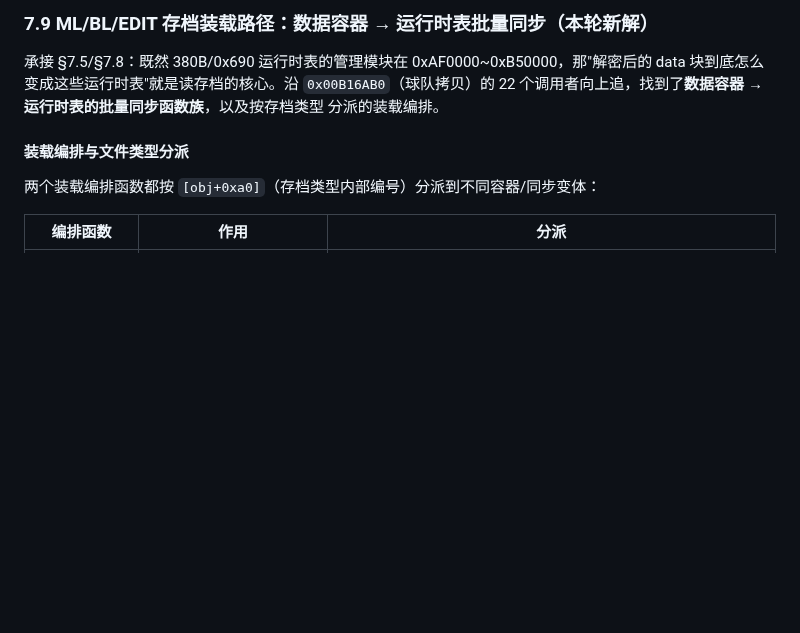
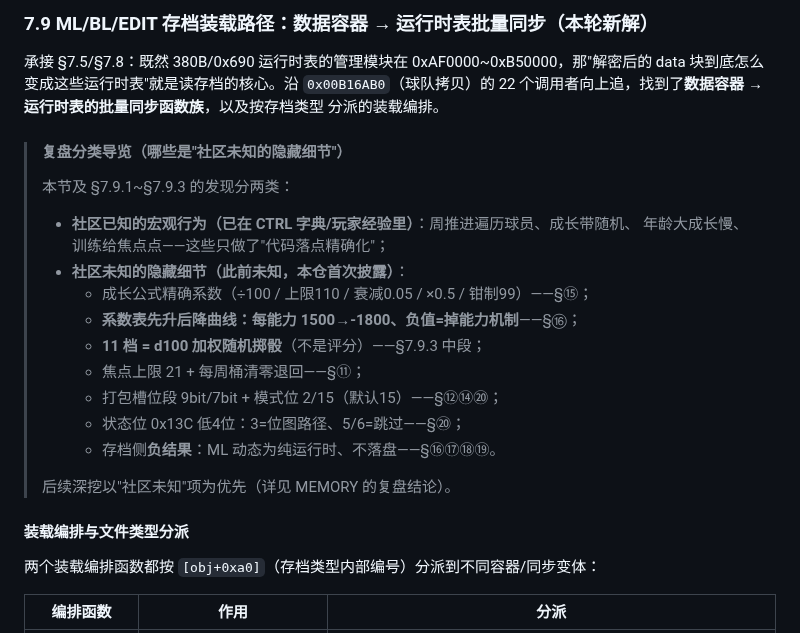
Before and after one commit to leo-grayrat/pes-file-reader, a Markdown page: docs/exe-save-layout.md, the part around the change. Drawn GitHub-style; blank space fills up the shorter version.

Commit message:
docs: add retrospective classification guide (community-known vs previously-unknown gems) at 7.9

```diff
--- a/docs/exe-save-layout.md
+++ b/docs/exe-save-layout.md
@@ -945,6 +945,21 @@ python core/ct_fieldmap.py                                        # 生成 outpu
 data 块到底怎么变成这些运行时表"就是读存档的核心。沿 `0x00B16AB0`（球队拷贝）的
 22 个调用者向上追，找到了**数据容器 → 运行时表的批量同步函数族**，以及按存档类型
 分派的装载编排。
+
+> #### 复盘分类导览（哪些是"社区未知的隐藏细节"）
+> 本节及 §7.9.1~§7.9.3 的发现分两类：
+> - **社区已知的宏观行为（已在 CTRL 字典/玩家经验里）**：周推进遍历球员、成长带随机、
+>   年龄大成长慢、训练给焦点点——这些只做了"代码落点精确化"；
+> - **社区未知的隐藏细节（此前未知，本仓首次披露）**：
+>   - 成长公式精确系数（÷100 / 上限110 / 衰减0.05 / ×0.5 / 钳制99）——§⑮；
+>   - **系数表先升后降曲线：每能力 1500→-1800、负值=掉能力机制**——§⑯；
+>   - **11 档 = d100 加权随机掷骰**（不是评分）——§7.9.3 中段；
+>   - 焦点上限 21 + 每周桶清零退回——§⑪；
+>   - 打包槽位段 9bit/7bit + 模式位 2/15（默认15）——§⑫⑭⑳；
+>   - 状态位 0x13C 低4位：3=位图路径、5/6=跳过——§⑳；
+>   - 存档侧**负结果**：ML 动态为纯运行时、不落盘——§⑯⑰⑱⑲。
+>
+> 后续深挖以"社区未知"项为优先（详见 MEMORY 的复盘结论）。
 
 #### 装载编排与文件类型分派
 
```
